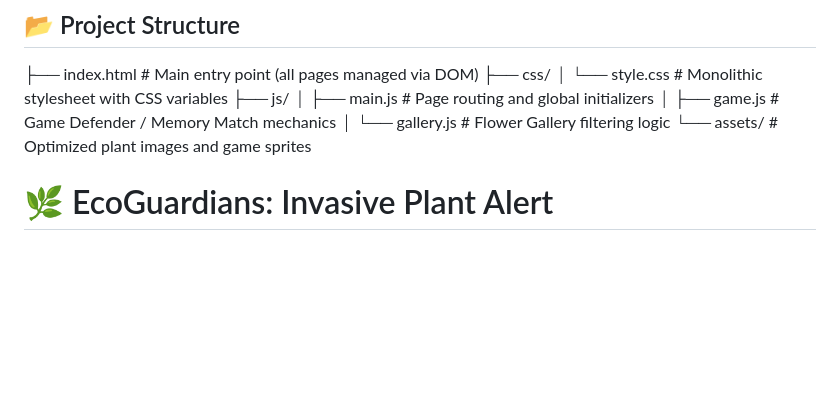
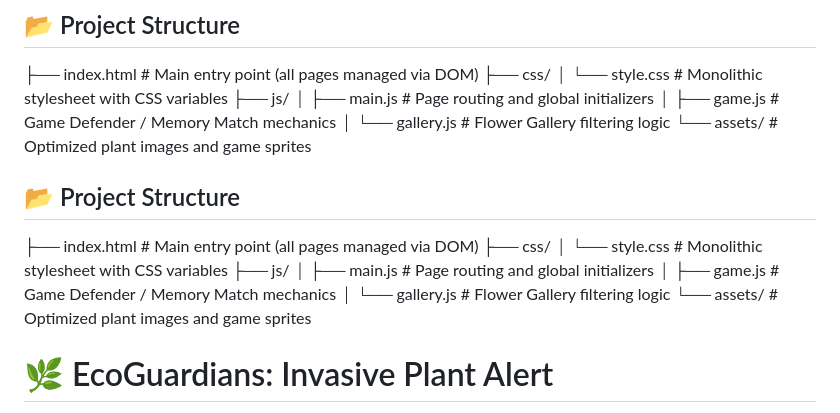
Before and after one commit to wenjieloh/eco-guardians, a Markdown page: readme.md, the part around the change. Drawn GitHub-style; blank space fills up the shorter version.

```diff
--- a/readme.md
+++ b/readme.md
@@ -50,7 +50,15 @@ An interactive educational platform designed for secondary and primary school st
 │   ├── game.js         # Game Defender / Memory Match mechanics
 │   └── gallery.js      # Flower Gallery filtering logic
 └── assets/             # Optimized plant images and game sprites
-
+## 📂 Project Structure
+├── index.html          # Main entry point (all pages managed via DOM)
+├── css/
+│   └── style.css       # Monolithic stylesheet with CSS variables
+├── js/
+│   ├── main.js         # Page routing and global initializers
+│   ├── game.js         # Game Defender / Memory Match mechanics
+│   └── gallery.js      # Flower Gallery filtering logic
+└── assets/             # Optimized plant images and game sprites
 
 # 🌿 EcoGuardians: Invasive Plant Alert
 
```
